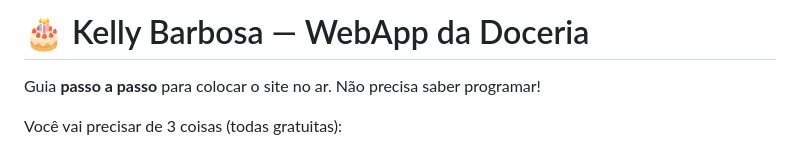
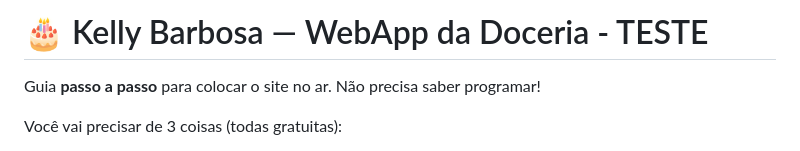
Before and after one commit to PilotDevD/kelly-barbosa-doceria, a Markdown page: README.md, the part around the change. Drawn GitHub-style.

```diff
--- a/README.md
+++ b/README.md
@@ -1,4 +1,4 @@
-# 🎂 Kelly Barbosa — WebApp da Doceria
+# 🎂 Kelly Barbosa — WebApp da Doceria - TESTE
 
 Guia **passo a passo** para colocar o site no ar. Não precisa saber programar!
 
```
